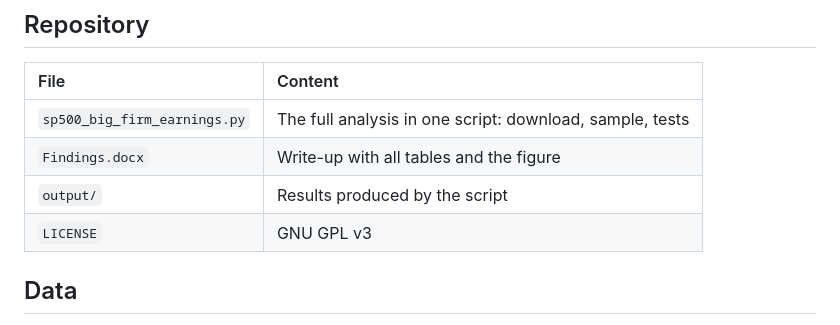
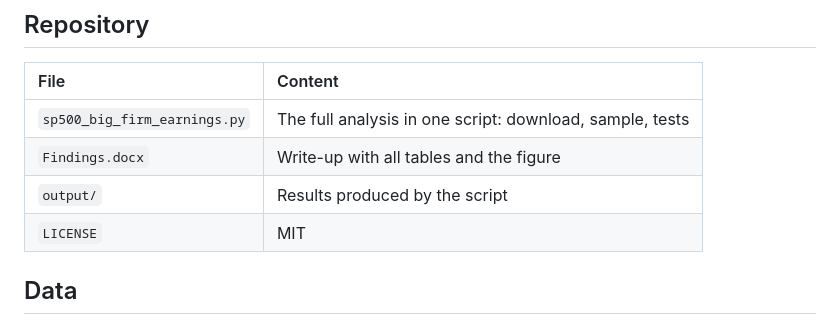
Before and after one commit to nowshed-imran/FIN-5633-Project, a Markdown page: README.md, the part around the change. Drawn GitHub-style.

```diff
--- a/README.md
+++ b/README.md
@@ -47,7 +47,7 @@ and 2020 crises, and Big cutoffs of 0.5% and 2%, following Wooldridge's
 | `sp500_big_firm_earnings.py` | The full analysis in one script: download, sample, tests |
 | `Findings.docx` | Write-up with all tables and the figure |
 | `output/` | Results produced by the script |
-| `LICENSE` | GNU GPL v3 |
+| `LICENSE` | MIT |
 
 ## Data
 
```
